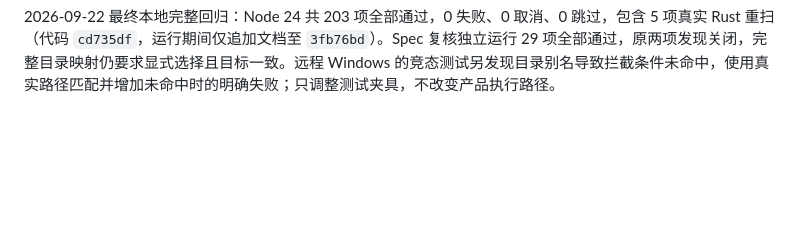
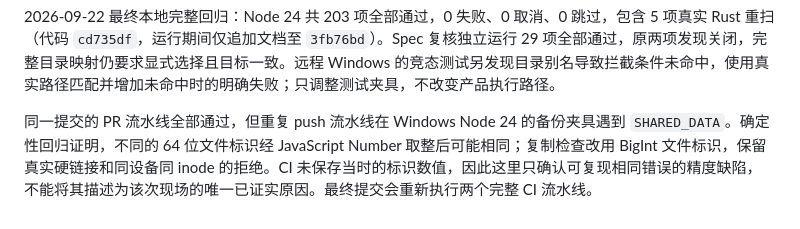
Before and after one commit to ZJPex/llm-wiki-organizer, a Markdown page: docs/ux-implementation.md, the part around the change. GitHub-like rendering; blank space fills up the shorter version.

Commit message:
记录备份文件身份精度缺陷与验证边界

```diff
--- a/docs/ux-implementation.md
+++ b/docs/ux-implementation.md
@@ -98,3 +98,5 @@ Chrome 完整流程：手改名称后确认分类树、确认文件方案、确
 最终本地门禁使用 Node 24 的 `--test --test-concurrency=1 test/*.test.js`，启用既有 WSL 真实 Rust 重扫程序。远程门禁包括 Windows / Ubuntu × Node 22 / 24，以及固定上游 Rust 扫描、前端消费与真实重扫集成。测试均针对合成副本；真实用户知识库与付费模型未作为验收对象。
 
 2026-09-22 最终本地完整回归：Node 24 共 203 项全部通过，0 失败、0 取消、0 跳过，包含 5 项真实 Rust 重扫（代码 `cd735df`，运行期间仅追加文档至 `3fb76bd`）。Spec 复核独立运行 29 项全部通过，原两项发现关闭，完整目录映射仍要求显式选择且目标一致。远程 Windows 的竞态测试另发现目录别名导致拦截条件未命中，使用真实路径匹配并增加未命中时的明确失败；只调整测试夹具，不改变产品执行路径。
+
+同一提交的 PR 流水线全部通过，但重复 push 流水线在 Windows Node 24 的备份夹具遇到 `SHARED_DATA`。确定性回归证明，不同的 64 位文件标识经 JavaScript Number 取整后可能相同；复制检查改用 BigInt 文件标识，保留真实硬链接和同设备同 inode 的拒绝。CI 未保存当时的标识数值，因此这里只确认可复现相同错误的精度缺陷，不能将其描述为该次现场的唯一已证实原因。最终提交会重新执行两个完整 CI 流水线。
```
